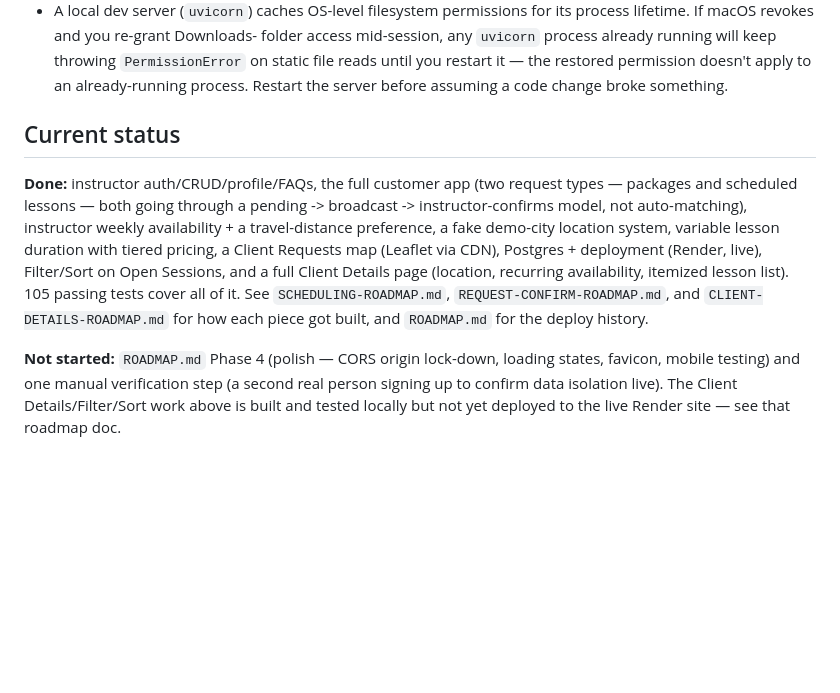
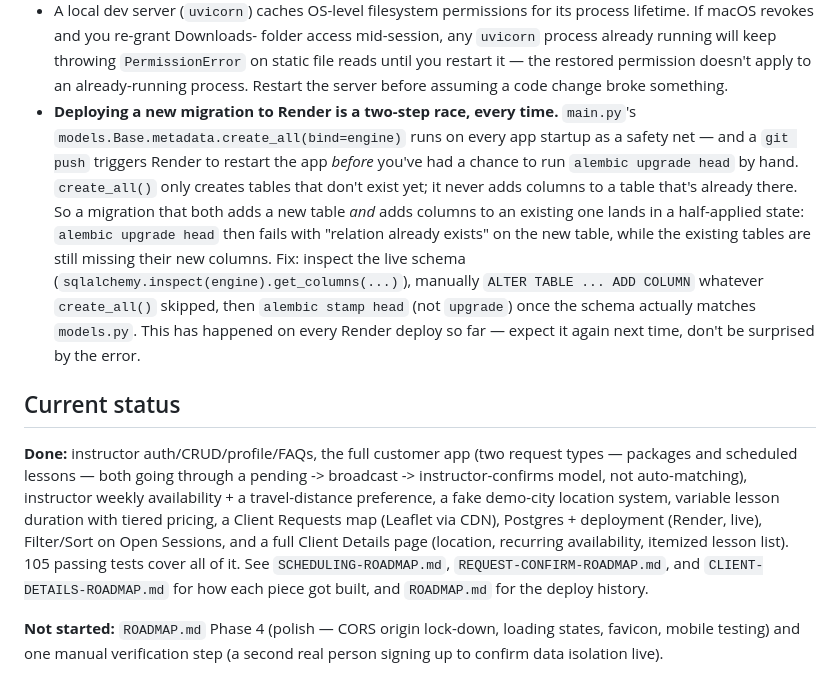
Before and after one commit to Jahan-Atkins/Attune-, a Markdown page: CLAUDE.md, the part around the change. GitHub-like rendering; blank space fills up the shorter version.

Commit message:
Document the Render create_all()/migration race, mark deploy done
Third time this exact issue has hit a Render deploy: create_all()'s
startup safety net creates new tables before alembic upgrade head gets
a chance to run, but never adds columns to existing tables — leaving
a half-applied schema. Documented as a standing gotcha instead of
re-discovering it each time. Client Details + Filter/Sort is now live
and verified in production.

Co-Authored-By: Claude Sonnet 5 <noreply@anthropic.com>

```diff
--- a/CLAUDE.md
+++ b/CLAUDE.md
@@ -151,6 +151,21 @@ the dropdown).
   it — the restored permission doesn't apply to an already-running
   process. Restart the server before assuming a code change broke
   something.
+- **Deploying a new migration to Render is a two-step race, every time.**
+  `main.py`'s `models.Base.metadata.create_all(bind=engine)` runs on
+  every app startup as a safety net — and a `git push` triggers Render
+  to restart the app *before* you've had a chance to run
+  `alembic upgrade head` by hand. `create_all()` only creates tables
+  that don't exist yet; it never adds columns to a table that's already
+  there. So a migration that both adds a new table *and* adds columns to
+  an existing one lands in a half-applied state: `alembic upgrade head`
+  then fails with "relation already exists" on the new table, while the
+  existing tables are still missing their new columns. Fix: inspect the
+  live schema (`sqlalchemy.inspect(engine).get_columns(...)`), manually
+  `ALTER TABLE ... ADD COLUMN` whatever `create_all()` skipped, then
+  `alembic stamp head` (not `upgrade`) once the schema actually matches
+  `models.py`. This has happened on every Render deploy so far — expect
+  it again next time, don't be surprised by the error.
 
 ## Current status
 
@@ -169,5 +184,3 @@ each piece got built, and `ROADMAP.md` for the deploy history.
 **Not started:** `ROADMAP.md` Phase 4 (polish — CORS origin lock-down,
 loading states, favicon, mobile testing) and one manual verification
 step (a second real person signing up to confirm data isolation live).
-The Client Details/Filter/Sort work above is built and tested locally
-but not yet deployed to the live Render site — see that roadmap doc.
```
Also changed, not shown: CLIENT-DETAILS-ROADMAP.md (+10 -0 lines).
